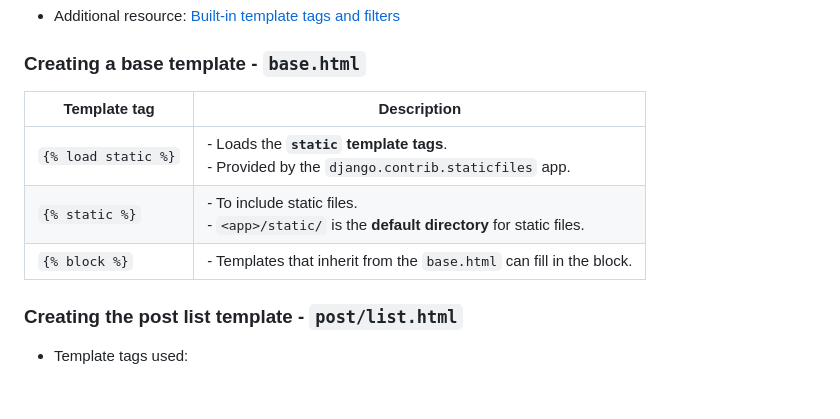
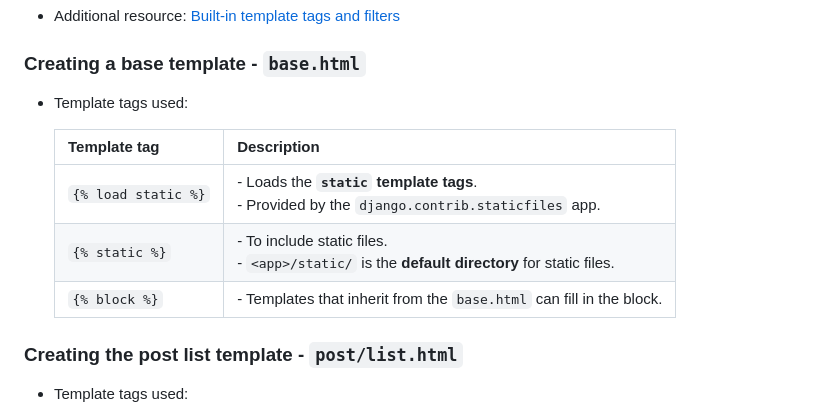
Before and after one commit to boonyong6/image-bookmarking-api, a Markdown page: README.md, the part around the change printed below. GitHub-like rendering; blank space fills up the shorter version.

```diff
--- a/README.md
+++ b/README.md
@@ -658,11 +661,13 @@ post.delete()
 
 ### Creating a base template - `base.html`
 
-| Template tag        | Description                                                                                      |
-| ------------------- | ------------------------------------------------------------------------------------------------ |
-| `{% load static %}` | - Loads the **`static` template tags**.<br />- Provided by the `django.contrib.staticfiles` app. |
-| `{% static %}`      | - To include static files.<br />- `<app>/static/` is the **default directory** for static files. |
-| `{% block %}`       | - Templates that inherit from the `base.html` can fill in the block.                             |
+- Template tags used:
+
+  | Template tag        | Description                                                                                      |
+  | ------------------- | ------------------------------------------------------------------------------------------------ |
+  | `{% load static %}` | - Loads the **`static` template tags**.<br />- Provided by the `django.contrib.staticfiles` app. |
+  | `{% static %}`      | - To include static files.<br />- `<app>/static/` is the **default directory** for static files. |
+  | `{% block %}`       | - Templates that inherit from the `base.html` can fill in the block.                             |
 
 ### Creating the post list template - `post/list.html`
 
```
Also changed, not shown: other parts of README.md (+14 -11 lines).
